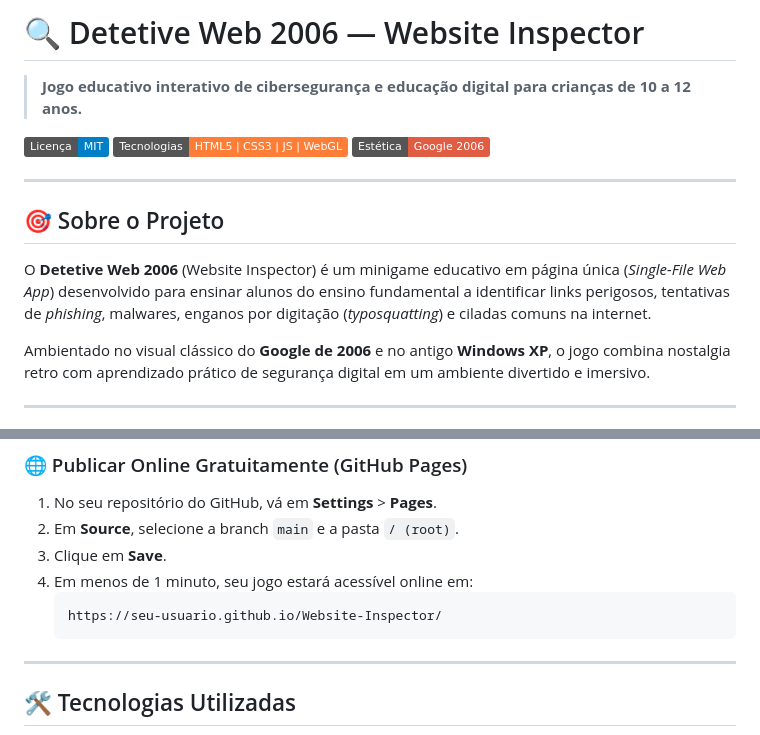
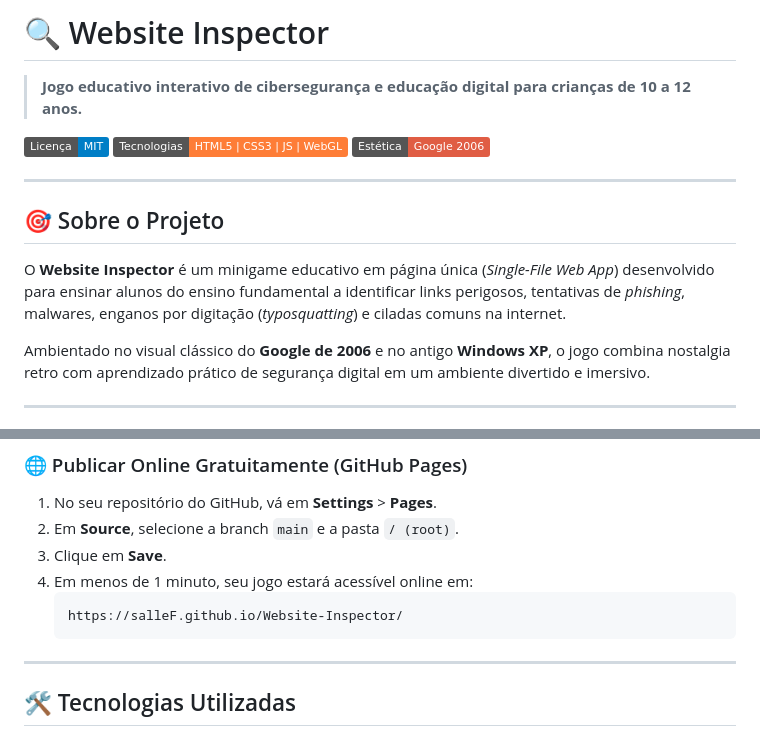
Before and after one commit to salleF/Website-Inspector, a Markdown page: README.md, 2 parts joined by grey strips. GitHub-like rendering; badges without logos.

Commit message:
Renomear o nome do projeto e arrumar o URL do Pages
Atualizando o nome do projeto para Website Inspector e arrumando a URL do Github Pages

````diff
--- a/README.md
+++ b/README.md
@@ -1,4 +1,4 @@
-# 🔍 Detetive Web 2006 — Website Inspector
+# 🔍 Website Inspector
 > **Jogo educativo interativo de cibersegurança e educação digital para crianças de 10 a 12 anos.**
 
 ![Licença](https://img.shields.io/badge/Licen%C3%A7a-MIT-blue.svg)
@@ -9,7 +9,7 @@
 
 ## 🎯 Sobre o Projeto
 
-O **Detetive Web 2006** (Website Inspector) é um minigame educativo em página única (*Single-File Web App*) desenvolvido para ensinar alunos do ensino fundamental a identificar links perigosos, tentativas de *phishing*, malwares, enganos por digitação (*typosquatting*) e ciladas comuns na internet.
+O **Website Inspector** é um minigame educativo em página única (*Single-File Web App*) desenvolvido para ensinar alunos do ensino fundamental a identificar links perigosos, tentativas de *phishing*, malwares, enganos por digitação (*typosquatting*) e ciladas comuns na internet.
 
 Ambientado no visual clássico do **Google de 2006** e no antigo **Windows XP**, o jogo combina nostalgia retro com aprendizado prático de segurança digital em um ambiente divertido e imersivo.
 
@@ -52,7 +52,7 @@ Como o jogo foi desenvolvido em **arquitetura de arquivo único**, você não pr
 3. Clique em **Save**.
 4. Em menos de 1 minuto, seu jogo estará acessível online em:
    ```text
-   https://seu-usuario.github.io/Website-Inspector/
+   https://salleF.github.io/Website-Inspector/
    ```
 
 ---
````
